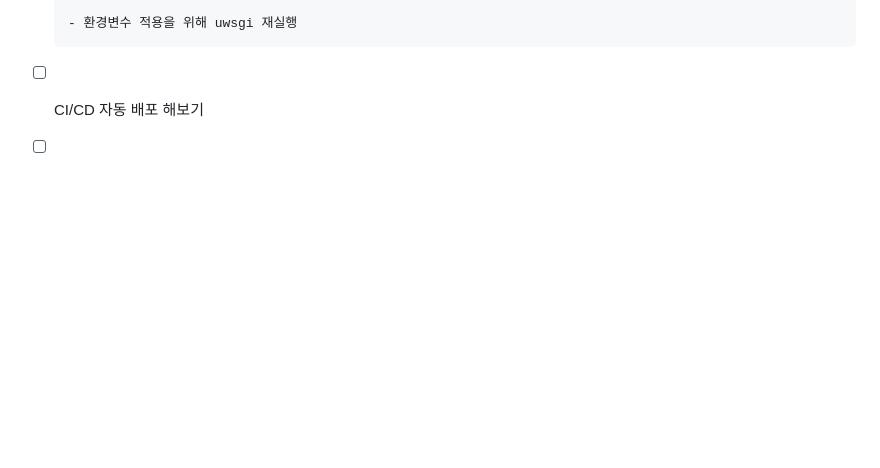
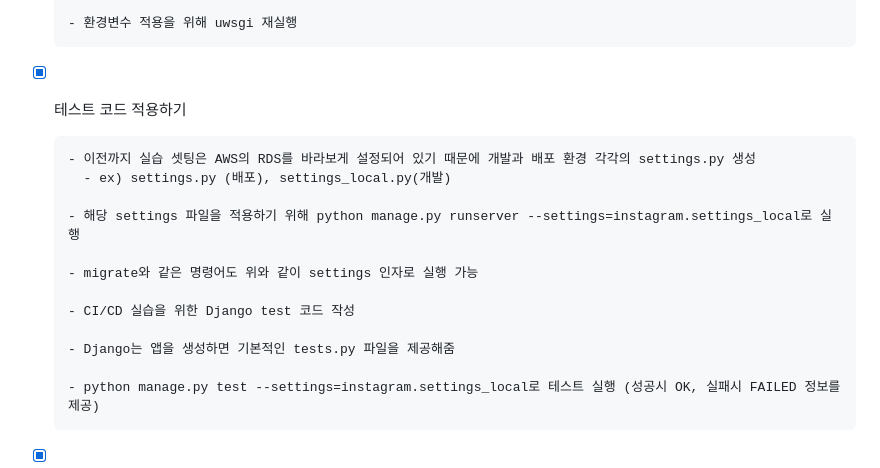
Before and after one commit to khs0415p/instagram-clone-django, a Markdown page: README.md, the part around one of its changes. Drawn GitHub-style; blank space fills up the shorter version.

````diff
--- a/README.md
+++ b/README.md
@@ -202,4 +202,20 @@ http://127.0.0.1:8000/main/
   - 환경변수 적용을 위해 uwsgi 재실행
   ```
 
-- [ ] CI/CD 자동 배포 해보기
+- [x] 테스트 코드 적용하기
+  ```
+  - 이전까지 실습 셋팅은 AWS의 RDS를 바라보게 설정되어 있기 때문에 개발과 배포 환경 각각의 settings.py 생성
+    - ex) settings.py (배포), settings_local.py(개발)
+
+  - 해당 settings 파일을 적용하기 위해 python manage.py runserver --settings=instagram.settings_local로 실행
+
+  - migrate와 같은 명령어도 위와 같이 settings 인자로 실행 가능
+
+  - CI/CD 실습을 위한 Django test 코드 작성
+
+  - Django는 앱을 생성하면 기본적인 tests.py 파일을 제공해줌
+
+  - python manage.py test --settings=instagram.settings_local로 테스트 실행 (성공시 OK, 실패시 FAILED 정보를 제공)
+  ```
+
+
````
Also changed, not shown: other parts of README.md (+27 -0 lines).
